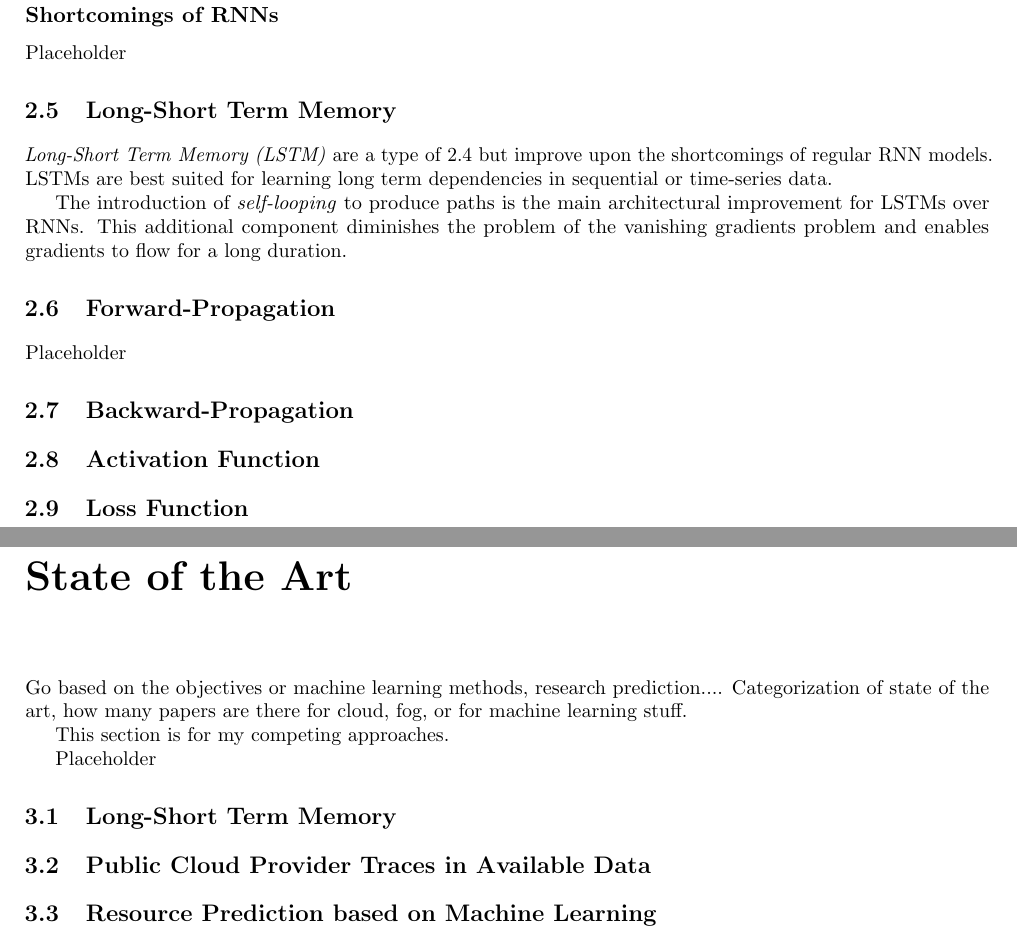
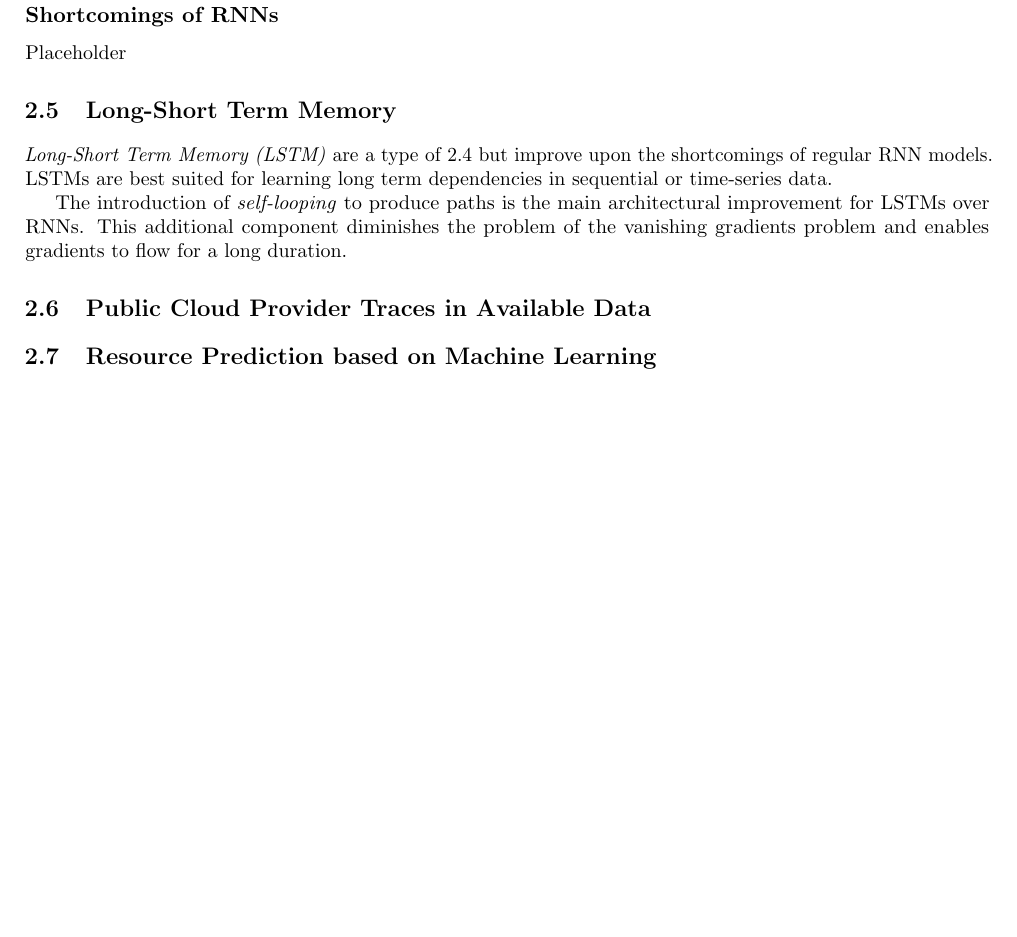
Before and after one commit to MyGodItsFull0fStars/master_thesis_datacloud, a LaTeX thesis (main.tex, which reads chapters/2_background_related_work/background.tex): two parts of pages 15 and 17 of 27 before the commit and part of page 15 of 25 after it, the two joined at a grey line, cut so that both start at the same text, the shorter picture padded with empty space. Compiled offline with pdfLaTeX.

Commit message:
Changed overall structure of thesis (merged SOTA into Backgrounds), removed redundant sections.

```diff
--- a/chapters/2_sota_background/background.tex
+++ b/chapters/2_background_related_work/background.tex
@@ -95,13 +95,20 @@
 
         The introduction of \emph{self-looping} to produce paths is the main architectural improvement for LSTMs over RNNs. This additional component diminishes the problem of the vanishing gradients problem and enables gradients to flow for a long duration.
 
-    \section{Forward-Propagation}
-    \label{sec:forward-propagation}
+    % \section{Forward-Propagation}
+    % \label{sec:forward-propagation}
 
-        Placeholder
+    %     Placeholder
 
-    \section{Backward-Propagation}
+    % \section{Backward-Propagation}
 
-    \section{Activation Function}
+    % \section{Activation Function}
 
-    \section{Loss Function}
+    % \section{Loss Function}
+
+
+    \section{Public Cloud Provider Traces in Available Data}
+    \label{sec:public-cloud-provider-traces-in-available-data-sota}
+
+    \section{Resource Prediction based on Machine Learning}
+    \label{sec:resource-prediction-based-on-machine-learning-sota}
--- a/main.tex
+++ b/main.tex
@@ -53,8 +53,8 @@
 
   \import{./chapters/1_introduction}{introduction.tex}
 
-  \import{chapters/2_sota_background}{background.tex}
-  \import{chapters/2_sota_background}{state_of_the_art.tex}
+  \import{chapters/2_background_related_work}{background.tex}
+  % \import{chapters/2_sota_background}{state_of_the_art.tex}
 
   \import{chapters/3_model}{model.tex}
 
```
Also changed, not shown: chapters/4_architecture_and_implementation/architecture_and_implementation.tex (+0 -1 lines), chapters/5_evaluation_and_results/evaluation_and_results.tex (+0 -1 lines), chapters/2_background_related_work/state_of_the_art.tex (renamed from chapters/2_sota_background/state_of_the_art.tex), chapters/2_background_related_work/background.tex (4 more changed lines).
